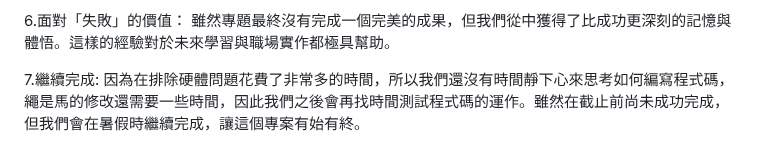
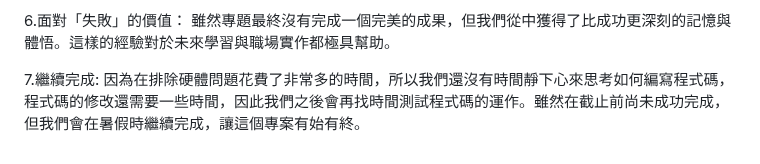
Before and after one commit to Erin22255/CAR-IR, a Markdown page: sumup.md, the part around the change. Rendered like a GitHub page.

Commit message:
docs: 更新專題心得條列與內容，補充經驗

```diff
--- a/sumup.md
+++ b/sumup.md
@@ -32,4 +32,4 @@
 雖然專題最終沒有完成一個完美的成果，但我們從中獲得了比成功更深刻的記憶與體悟。這樣的經驗對於未來學習與職場實作都極具幫助。
 
 7.繼續完成:
-因為在排除硬體問題花費了非常多的時間，所以我們還沒有時間靜下心來思考如何編寫程式碼，繩是馬的修改還需要一些時間，因此我們之後會再找時間測試程式碼的運作。雖然在截止前尚未成功完成，但我們會在暑假時繼續完成，讓這個專案有始有終。
+因為在排除硬體問題花費了非常多的時間，所以我們還沒有時間靜下心來思考如何編寫程式碼，程式碼的修改還需要一些時間，因此我們之後會再找時間測試程式碼的運作。雖然在截止前尚未成功完成，但我們會在暑假時繼續完成，讓這個專案有始有終。
```
